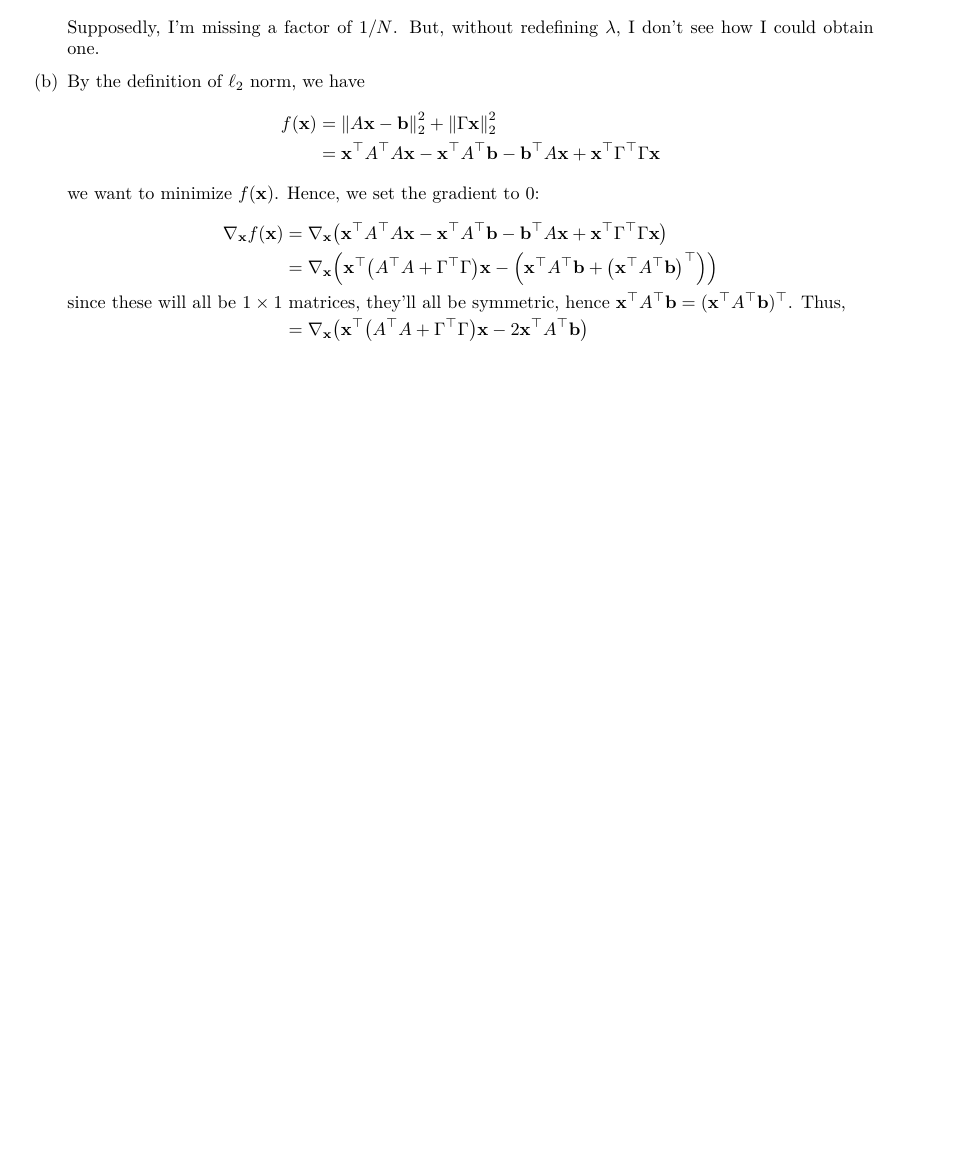
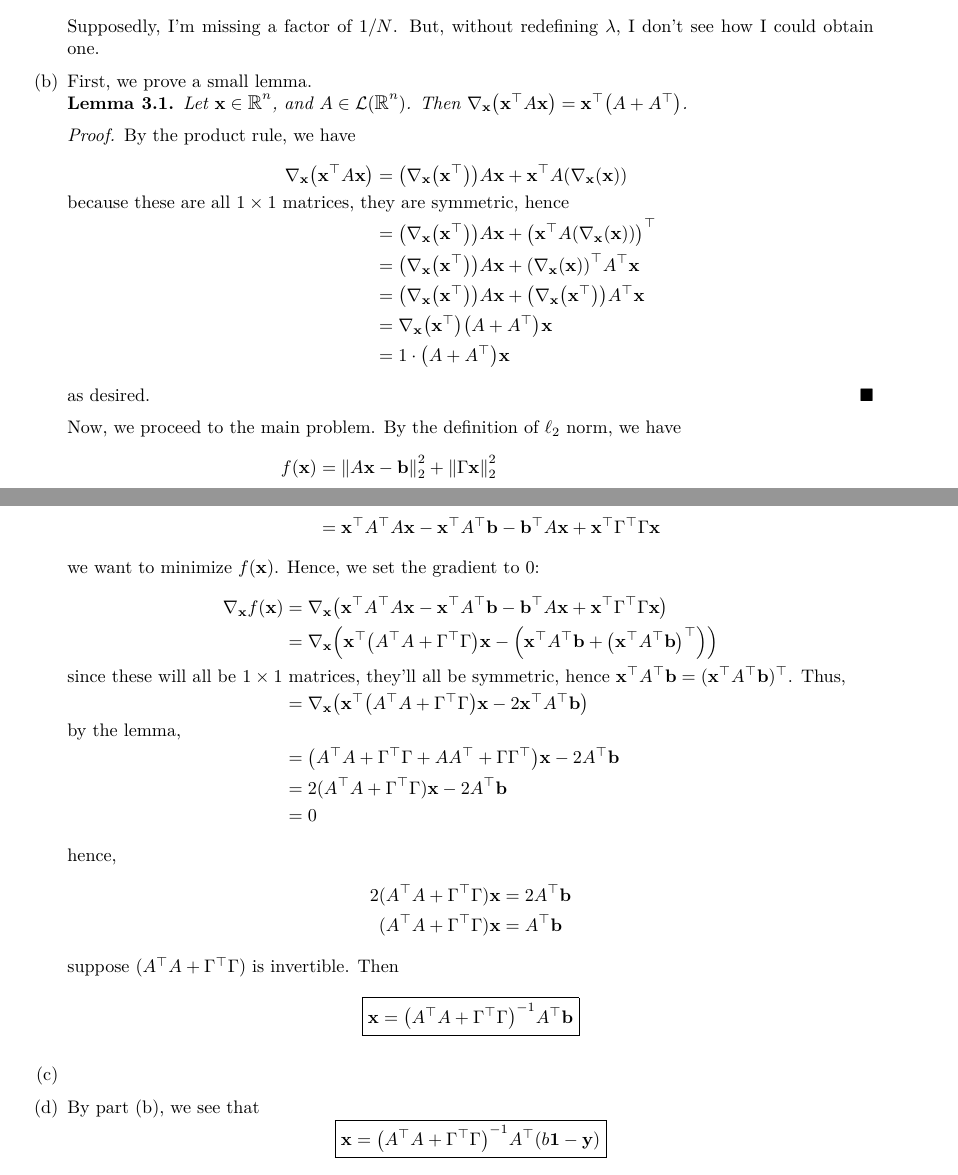
Before and after one commit to redpanda1234/math-189-su, a LaTeX problem sheet (psets/2/math_189_hw2.tex): part of page 7 of 7 before the commit and two parts of pages 7 and 8 of 8 after it, the two joined at a grey line, cut so that both start at the same text, the shorter picture padded with empty space. The pictures show the PDF file psets/2/math_189_hw2.pdf that the author committed with the source.

Commit message:
finish math part

```diff
--- a/psets/2/math_189_hw2.tex
+++ b/psets/2/math_189_hw2.tex
@@ -317,4 +317,20 @@
         \end{align*}
         Supposedly, I'm missing a factor of $1/N$. But, without
         redefining $\lambda$, I don't see how I could obtain one.
-      \item By the definition of $\ell_2$ norm, we have
+      \item First, we prove a small lemma.
+        \begin{lemma}
+          Let $\vx \in \RR^n$, and $A \in \mc{L}(\RR^n)$. Then
+          $\nabla_{\vx} \pn{\vx^\T A \vx} = \vx^\T \pn{A + A^\T}$.
+        \end{lemma}
+        \begin{proof}
+          By the product rule, we have
+          \begin{align*}
+            \nabla_{\vx} \pn{\vx^\T A \vx}
+            &= \pn{\nabla_{\vx}\pn{\vx^\T}} A \vx + \vx^\T A
+              \pn{\nabla_{\vx} \pn{\vx}}
+              \shortintertext{because these are all $1\times 1$
+              matrices, they are symmetric, hence}
+            &= \pn{\nabla_{\vx}\pn{\vx^\T}} A \vx + \pn{\vx^\T A
+              \pn{\nabla_{\vx} \pn{\vx}}}^\T \\
+            &= \pn{\nabla_{\vx}\pn{\vx^\T}} A\vx +
+              \pn{\nabla_{\vx}\pn{\vx}}^\T A^\T \vx \\
@@ -321,3 +340,9 @@
+            &= 1\cdot \pn{A + A^\T}\vx
+          \end{align*}
+          as desired.
+        \end{proof}
+        Now, we proceed to the main problem. By the definition of
+        $\ell_2$ norm, we have
         \begin{align*}
           f(\vx)
           &= \norm{A\vx - \vb}_2^2 + \norm{\Gamma \vx }_2^2\\
@@ -336,4 +361,9 @@
             = (\vx^\T A^\T \vb)^\T$. Thus,}
           &= \nabla_{\vx} \pn{\vx^\T \pn{A^\T A + \Gamma^\T \Gamma}\vx
             - 2\vx^\T A^\T\vb}
+            \shortintertext{by the lemma,}
+          &= \pn{A^\T A + \Gamma^\T \Gamma + AA^\T +
+            \Gamma\Gamma^\T}\vx - 2A^\T \vb \\
+          &= 2(A^\T A + \Gamma^\T \Gamma)\vx - 2A^\T \vb \\
+          &= 0
         \end{align*}
@@ -340,3 +373,17 @@
+          &= 2A^\T \vb \\
+          (A^\T A + \Gamma^\T \Gamma)\vx
+          &= A^\T \vb
+        \end{align*}
+        suppose $(A^\T A + \Gamma^\T \Gamma)$ is invertible. Then
+        \[
+          \boxed{\vx = \pn{A^\T A + \Gamma^\T \Gamma}^{-1} A^\T \vb}
+        \]
+      \item
+      \item By part (b), we see that
+        \[
+          \boxed{\vx = \pn{A^\T A + \Gamma^\T \Gamma}^{-1}A^\T \pn{b\1
+              - \vy}}
+        \]
     \end{enumerate}
 
 \end{document}
```
Also changed, not shown: psets/2/math_189_hw2.pdf, psets/2/math_189_hw2.tex (6 more changed lines).
